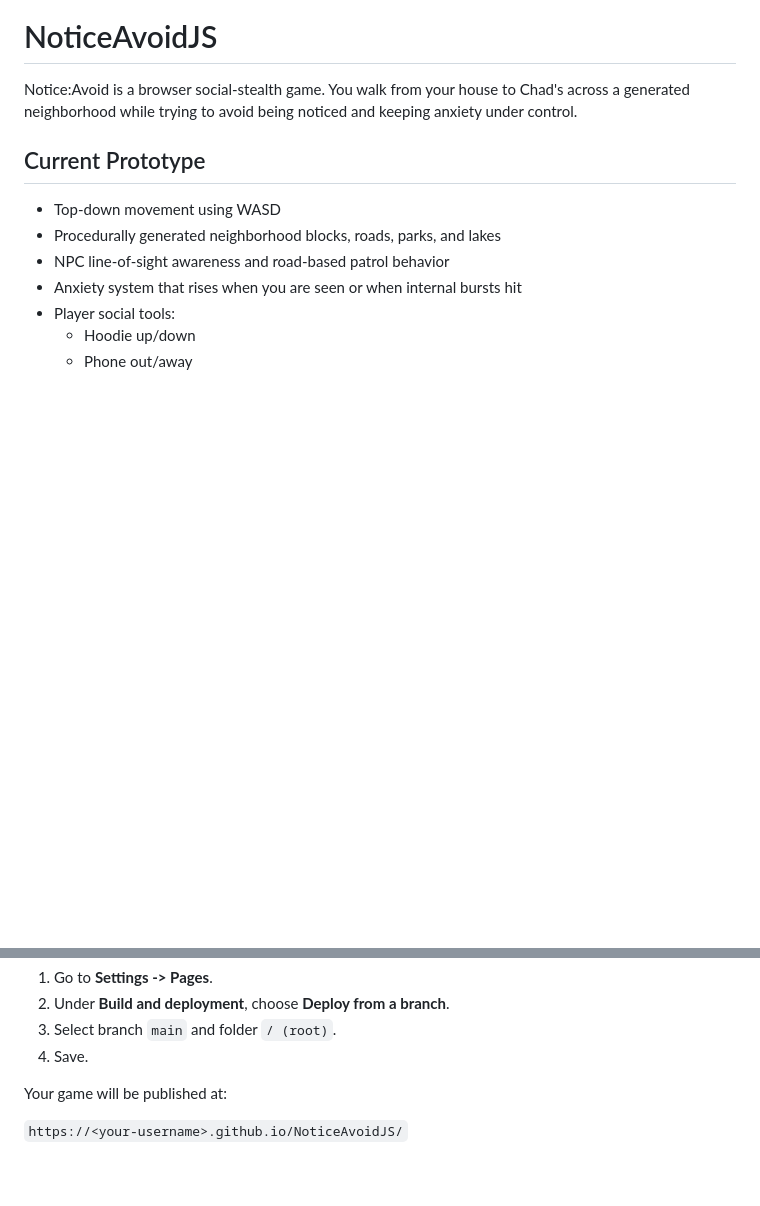
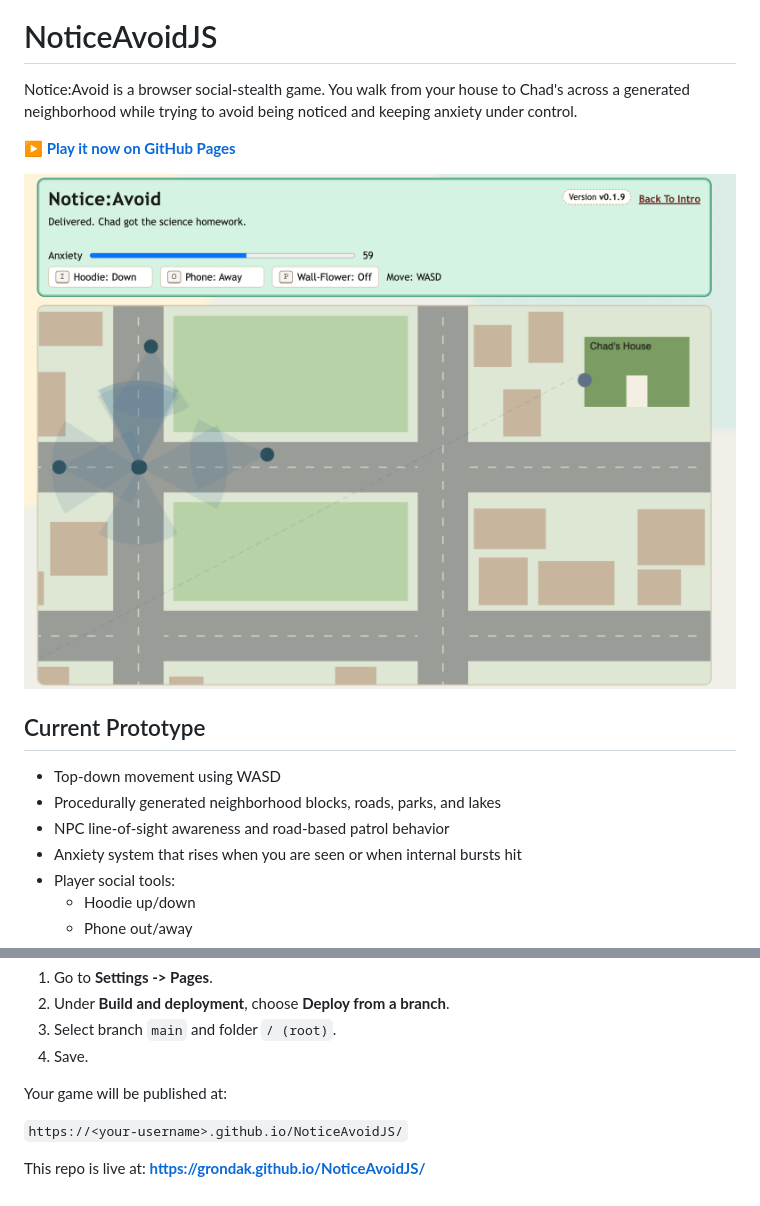
Before and after one commit to grondak/NoticeAvoidJS, a Markdown page: README.md, 2 parts joined by grey strips. Drawn GitHub-style; pictures changed too: assets/NoticeAvoidGamePlay.png (added); blank space fills up the shorter version.

Commit message:
Add gameplay screenshot and playable link to README and intro page

```diff
--- a/README.md
+++ b/README.md
@@ -1,6 +1,10 @@
 # NoticeAvoidJS
 
 Notice:Avoid is a browser social-stealth game. You walk from your house to Chad's across a generated neighborhood while trying to avoid being noticed and keeping anxiety under control.
+
+**[▶ Play it now on GitHub Pages](https://grondak.github.io/NoticeAvoidJS/)**
+
+![Notice:Avoid gameplay screenshot showing a top-down neighborhood map with NPC sight cones, roads, buildings, and the anxiety HUD](assets/NoticeAvoidGamePlay.png)
 
 ## Current Prototype
 
@@ -115,3 +119,5 @@ For quick hosting, in repo settings:
 Your game will be published at:
 
 `https://<your-username>.github.io/NoticeAvoidJS/`
+
+This repo is live at: **https://grondak.github.io/NoticeAvoidJS/**
```
Also changed, not shown: 1 other file.
